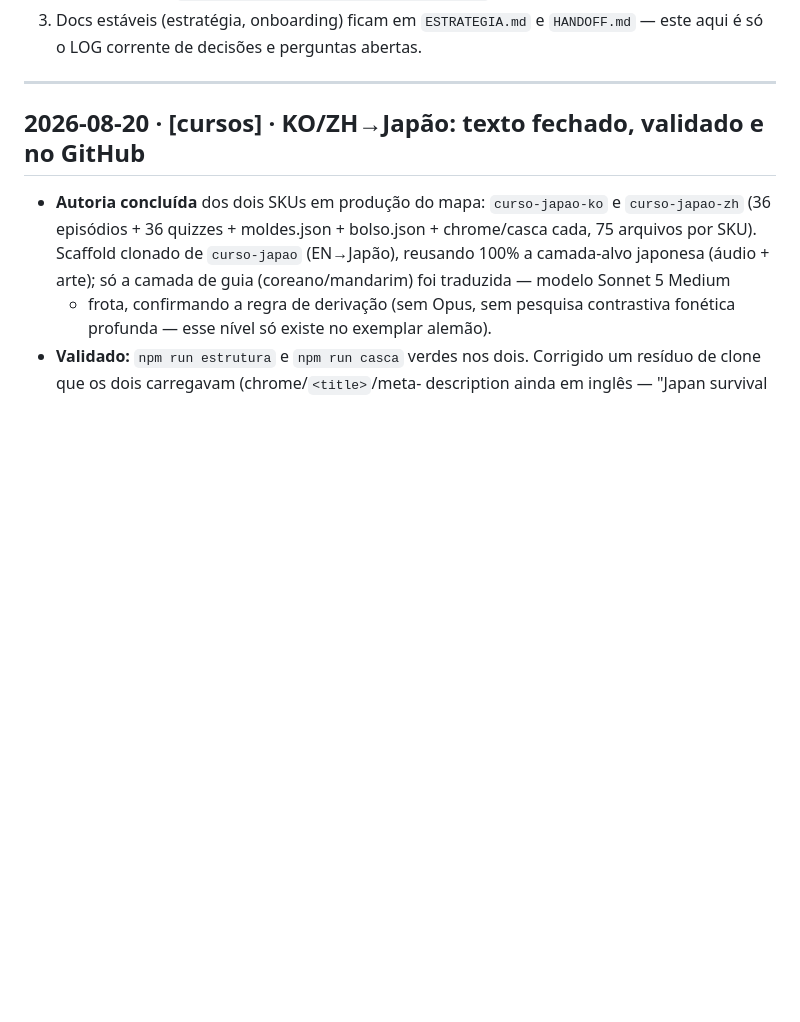
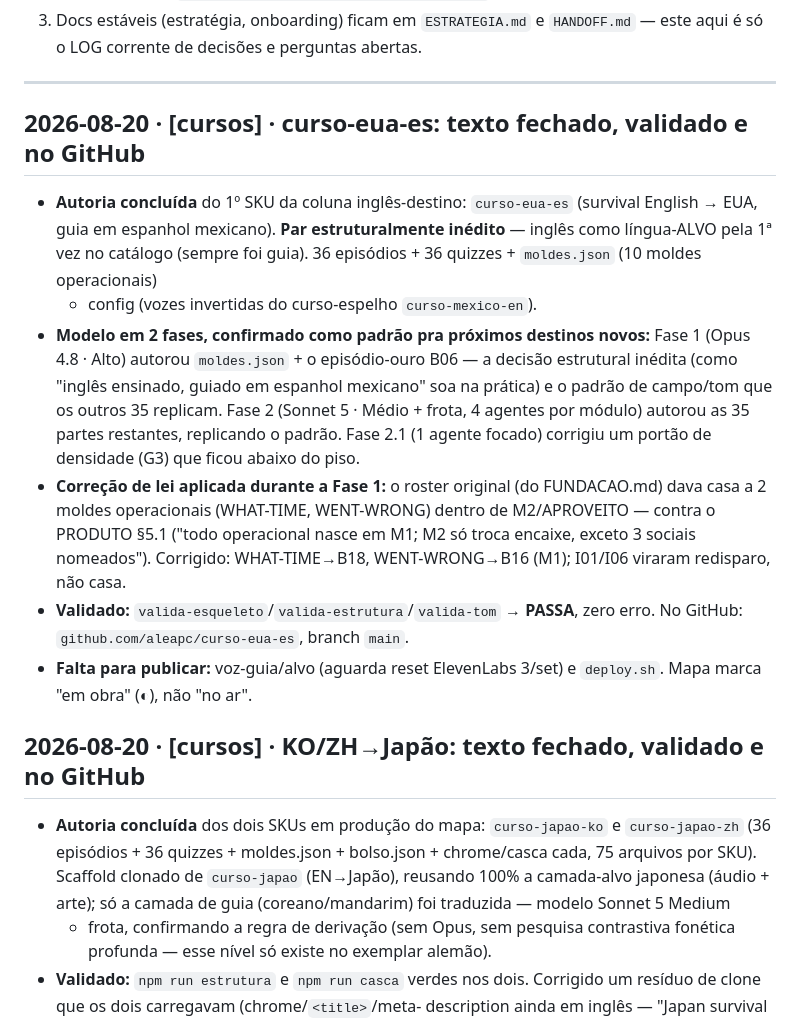
Before and after one commit to aleapc/guias-mapa, a Markdown page: COORDENACAO.md, the part around the change. GitHub-like rendering; blank space fills up the shorter version.

Commit message:
Coordenacao: curso-eua-es texto fechado e validado (par ingles-alvo inedito)

```diff
--- a/COORDENACAO.md
+++ b/COORDENACAO.md
@@ -15,6 +15,29 @@ protocolo é manual e simples:
    `HANDOFF.md` — este aqui é só o LOG corrente de decisões e perguntas abertas.
 
 ---
+
+## 2026-08-20 · [cursos] · curso-eua-es: texto fechado, validado e no GitHub
+- **Autoria concluída** do 1º SKU da coluna inglês-destino: `curso-eua-es`
+  (survival English → EUA, guia em espanhol mexicano). **Par estruturalmente
+  inédito** — inglês como língua-ALVO pela 1ª vez no catálogo (sempre foi
+  guia). 36 episódios + 36 quizzes + `moldes.json` (10 moldes operacionais)
+  + config (vozes invertidas do curso-espelho `curso-mexico-en`).
+- **Modelo em 2 fases, confirmado como padrão pra próximos destinos novos:**
+  Fase 1 (Opus 4.8 · Alto) autorou `moldes.json` + o episódio-ouro B06 —
+  a decisão estrutural inédita (como "inglês ensinado, guiado em espanhol
+  mexicano" soa na prática) e o padrão de campo/tom que os outros 35
+  replicam. Fase 2 (Sonnet 5 · Médio + frota, 4 agentes por módulo) autorou
+  as 35 partes restantes, replicando o padrão. Fase 2.1 (1 agente focado)
+  corrigiu um portão de densidade (G3) que ficou abaixo do piso.
+- **Correção de lei aplicada durante a Fase 1:** o roster original (do
+  FUNDACAO.md) dava casa a 2 moldes operacionais (WHAT-TIME, WENT-WRONG)
+  dentro de M2/APROVEITO — contra o PRODUTO §5.1 ("todo operacional nasce
+  em M1; M2 só troca encaixe, exceto 3 sociais nomeados"). Corrigido:
+  WHAT-TIME→B18, WENT-WRONG→B16 (M1); I01/I06 viraram redisparo, não casa.
+- **Validado:** `valida-esqueleto`/`valida-estrutura`/`valida-tom` → **PASSA**,
+  zero erro. No GitHub: `github.com/aleapc/curso-eua-es`, branch `main`.
+- **Falta para publicar:** voz-guia/alvo (aguarda reset ElevenLabs 3/set) e
+  `deploy.sh`. Mapa marca "em obra" (◐), não "no ar".
 
 ## 2026-08-20 · [cursos] · KO/ZH→Japão: texto fechado, validado e no GitHub
 - **Autoria concluída** dos dois SKUs em produção do mapa: `curso-japao-ko` e
```
